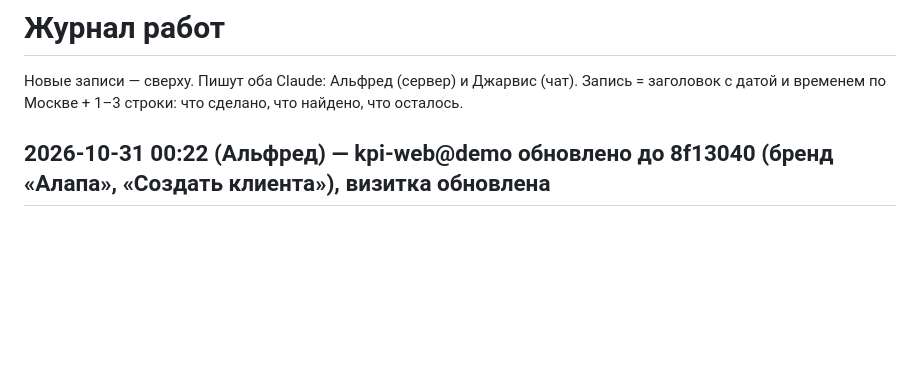
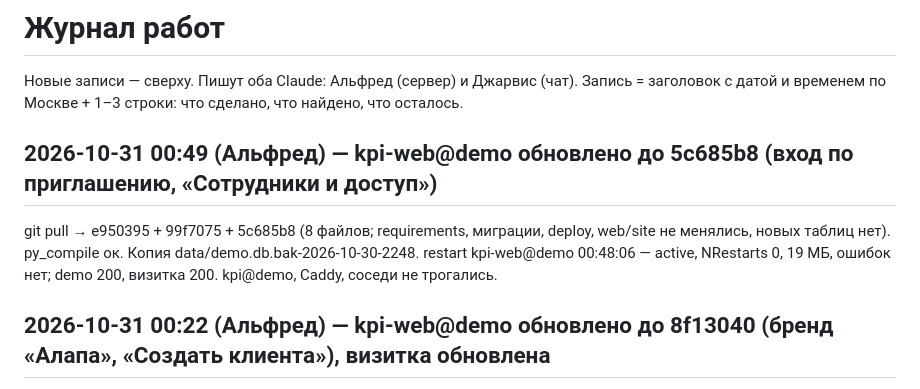
Before and after one commit to fwjn7w7cng-cloud/kpi-platform, a Markdown page: JOURNAL.md, the part around the change. GitHub-like rendering; blank space fills up the shorter version.

Commit message:
журнал: kpi-web@demo обновлено до 5c685b8
Co-Authored-By: Claude Opus 5.5 <noreply@anthropic.com>

```diff
--- a/JOURNAL.md
+++ b/JOURNAL.md
@@ -2,6 +2,11 @@
 
 Новые записи — сверху. Пишут оба Claude: Альфред (сервер) и Джарвис (чат).
 Запись = заголовок с датой и временем по Москве + 1–3 строки: что сделано, что найдено, что осталось.
+
+## 2026-10-31 00:49 (Альфред) — kpi-web@demo обновлено до 5c685b8 (вход по приглашению, «Сотрудники и доступ»)
+git pull → e950395 + 99f7075 + 5c685b8 (8 файлов; requirements, миграции, deploy, web/site не менялись, новых таблиц нет). py_compile ок.
+Копия data/demo.db.bak-2026-10-30-2248. restart kpi-web@demo 00:48:06 — active, NRestarts 0, 19 МБ, ошибок нет; demo 200, визитка 200.
+kpi@demo, Caddy, соседи не трогались.
 
 ## 2026-10-31 00:22 (Альфред) — kpi-web@demo обновлено до 8f13040 (бренд «Алапа», «Создать клиента»), визитка обновлена
 git pull → 78c667f…8f13040 (14 файлов; requirements, миграции, deploy не менялись, новых таблиц нет). py_compile ок. Копия
```
